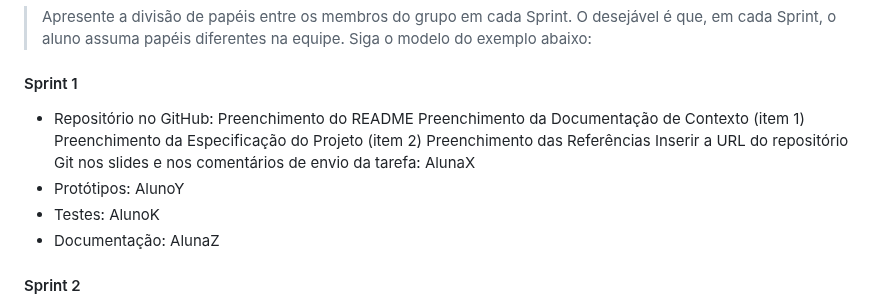
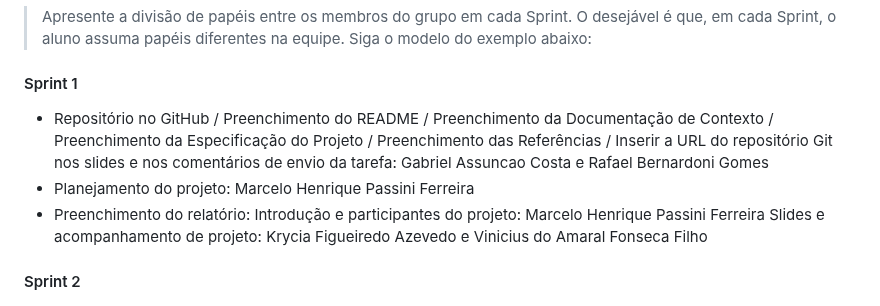
Before and after one commit to ICEI-PUC-Minas-PBE-ADS-SI/2025-1-p5-tias-FarmaCeltas, a Markdown page: docs/03-Metodologia.md, the part around the change. Rendered like a GitHub page.

```diff
--- a/docs/03-Metodologia.md
+++ b/docs/03-Metodologia.md
@@ -40,15 +40,10 @@ Discuta como a configuração do projeto foi feita na ferramenta de versionament
 > Apresente a divisão de papéis entre os membros do grupo em cada Sprint. O desejável é que, em cada Sprint, o aluno assuma papéis diferentes na equipe. Siga o modelo do exemplo abaixo:
 
 #### Sprint 1
-- Repositório no GitHub:
-Preenchimento do README
-Preenchimento da Documentação de Contexto (item 1)
-Preenchimento da Especificação do Projeto (item 2)
-Preenchimento das Referências
-Inserir a URL do repositório Git nos slides e nos comentários de envio da tarefa: AlunaX
-- Protótipos: AlunoY
-- Testes: AlunoK
-- Documentação: AlunaZ
+- Repositório no GitHub / Preenchimento do README / Preenchimento da Documentação de Contexto / Preenchimento da Especificação do Projeto / Preenchimento das Referências / Inserir a URL do repositório Git nos slides e nos comentários de envio da tarefa: Gabriel Assuncao Costa e Rafael Bernardoni Gomes
+- Planejamento do projeto: Marcelo Henrique Passini Ferreira
+- Preenchimento do relatório: Introdução e participantes do projeto: Marcelo Henrique Passini Ferreira
+  Slides e acompanhamento de projeto: Krycia Figueiredo Azevedo e Vinicius do Amaral Fonseca Filho
 
 #### Sprint 2
 - _Scrum master_: AlunaY
```
